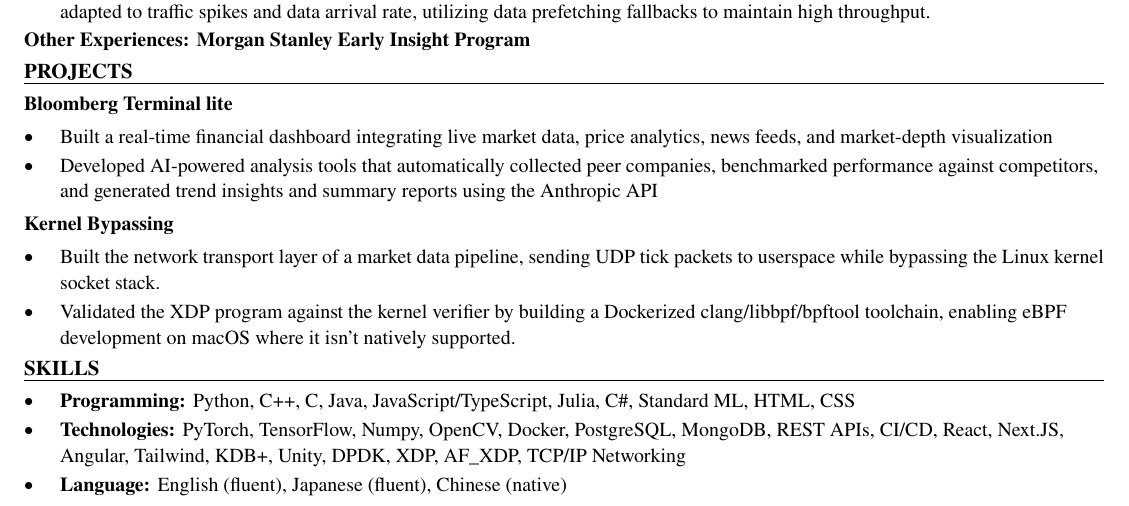
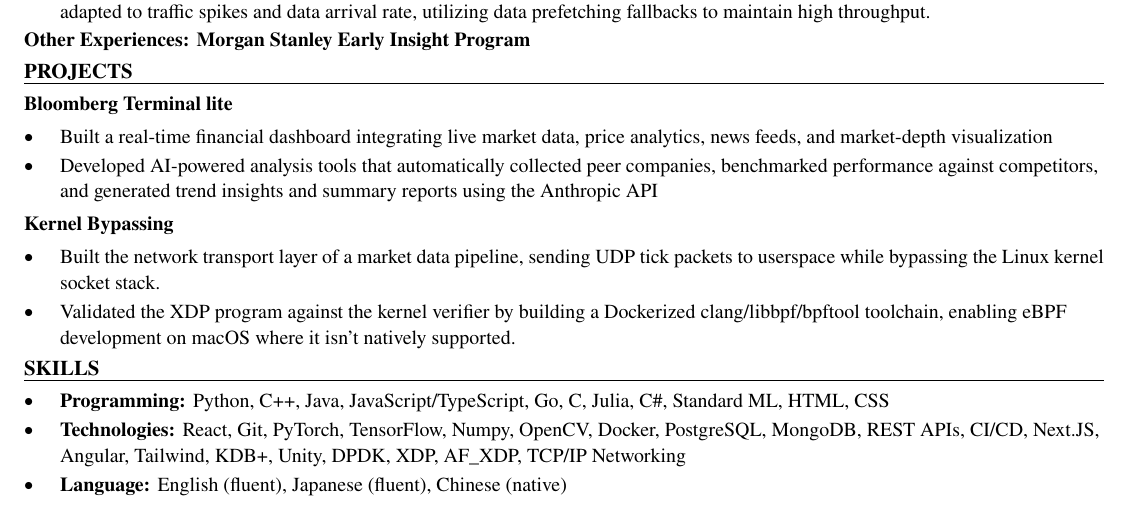
Before and after one commit to xinyichan04/resume, a LaTeX CV (resume.tex, which reads skills.tex): part of the page, cut so that both start at the same text. Compiled offline with pdfLaTeX.

Commit message:
Tailor for Pinterest: Software Engineer Intern (ATS score 87.5 -> 100.0)

```diff
--- a/skills.tex
+++ b/skills.tex
@@ -1,7 +1,7 @@
 % SKILLS section: the ONLY part the tailoring system rewrites.
 \section*{SKILLS}
 \begin{itemize}
-  \item \textbf{Programming:} Python, C++, C, Java, JavaScript/TypeScript, Julia, C\#, Standard ML, HTML, CSS
-  \item \textbf{Technologies:} PyTorch, TensorFlow, Numpy, OpenCV, Docker, PostgreSQL, MongoDB, REST APIs, CI/CD, React, Next.JS, Angular, Tailwind, KDB+, Unity, DPDK, XDP, AF\_XDP, TCP/IP Networking
+  \item \textbf{Programming:} Python, C++, Java, JavaScript/TypeScript, Go, C, Julia, C\#, Standard ML, HTML, CSS
+  \item \textbf{Technologies:} React, Git, PyTorch, TensorFlow, Numpy, OpenCV, Docker, PostgreSQL, MongoDB, REST APIs, CI/CD, Next.JS, Angular, Tailwind, KDB+, Unity, DPDK, XDP, AF\_XDP, TCP/IP Networking
   \item \textbf{Language:} English (fluent), Japanese (fluent), Chinese (native)
 \end{itemize}
```
